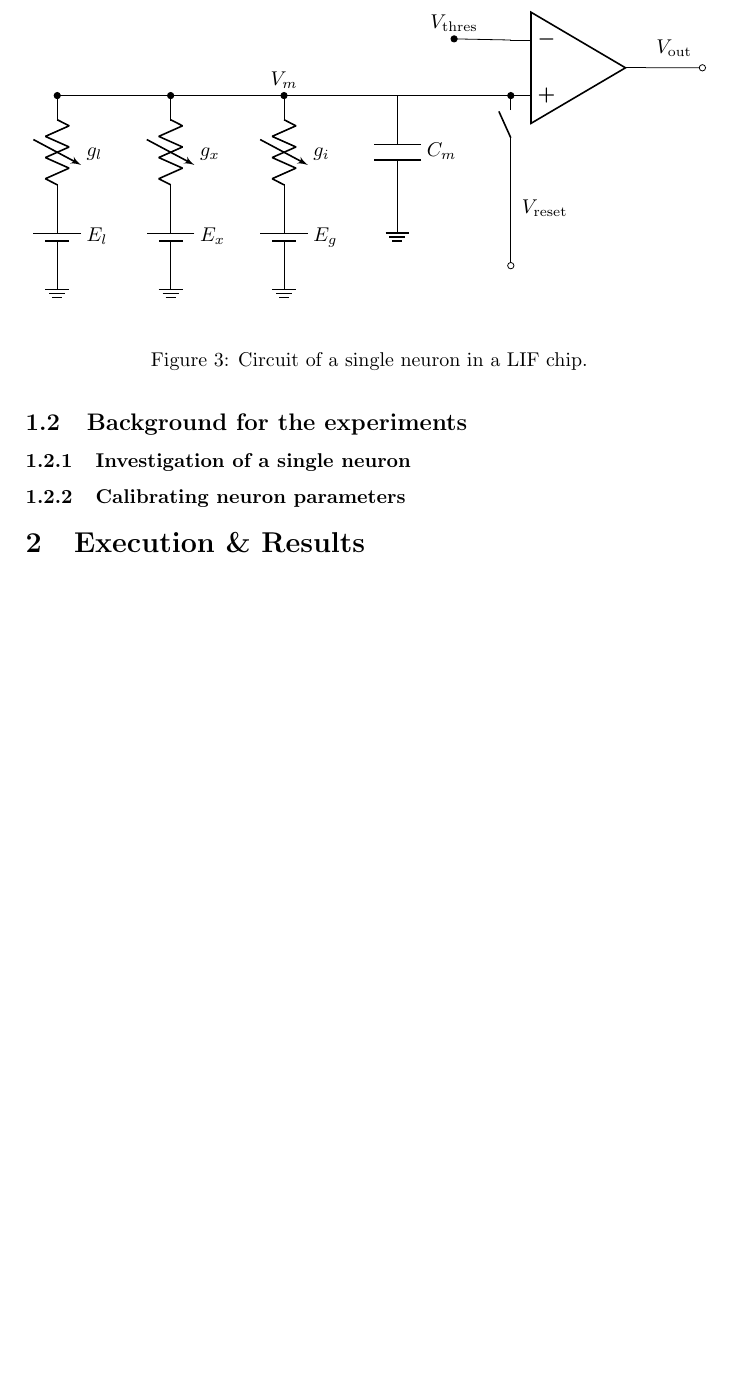
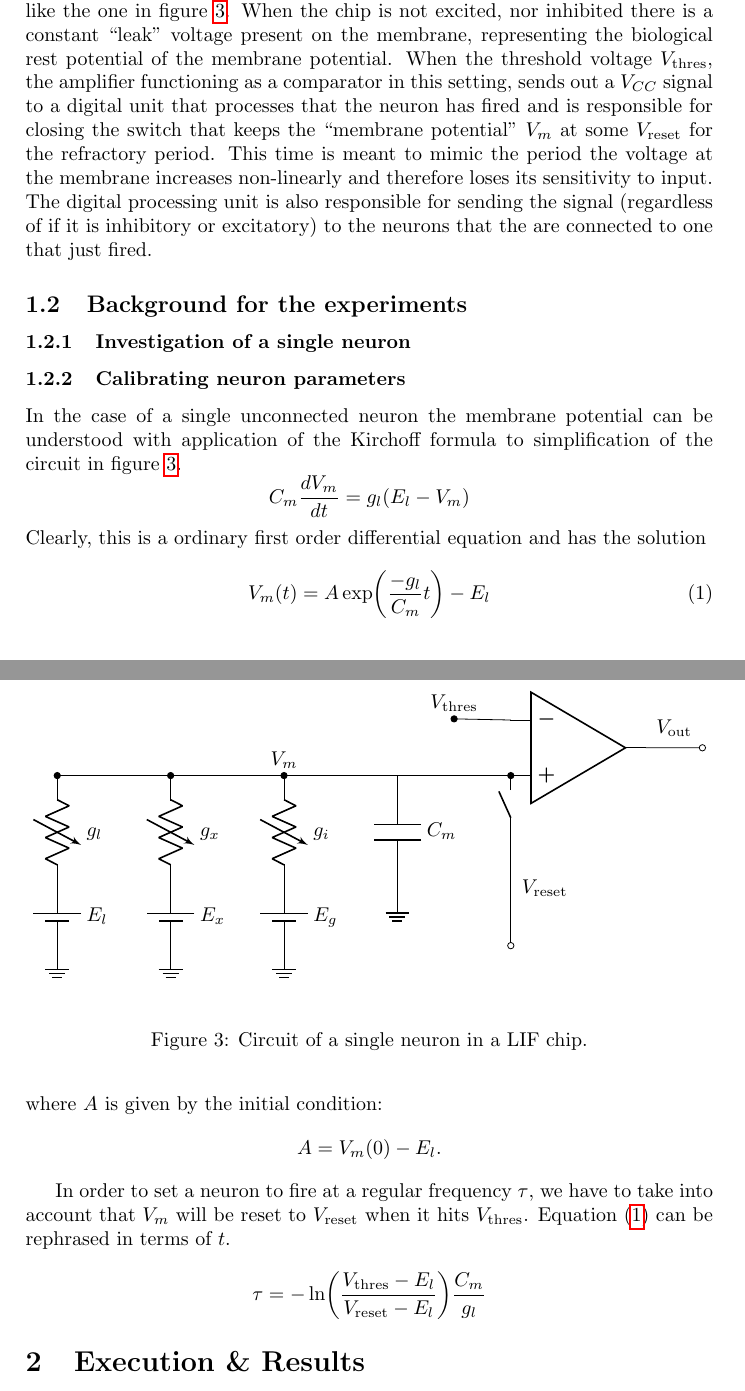
Before and after one commit to Drvanon/FP09, a LaTeX document (main.tex): part of page 3 of 4 before the commit and two parts of pages 3 and 4 of 5 after it, the two joined at a grey line, cut at the place of the change, the shorter picture padded with empty space. Compiled offline with pdfLaTeX.

Commit message:
Add theoretical background to experiment 2

```diff
--- a/main.tex
+++ b/main.tex
@@ -75,7 +76,18 @@ the transfer of the signal by changing the relative potential at the dendrites.
 
 In order to emulate the behaviour electronically, a leaky integrate and fire
 (LIF) model is used. A single neuron is represented by an electronic circuit
-like the one in figure \ref{fig:circuit}.
+like the one in figure \ref{fig:circuit}. When the chip is not excited, nor
+inhibited there is a constant ``leak'' voltage present on the membrane,
+representing the biological rest potential of the membrane potential. When the
+threshold voltage $V_\text{thres}$, the amplifier functioning as a comparator in
+this setting, sends out a $V_{CC}$ signal to a digital unit that processes that
+the neuron has fired and is responsible for closing the switch that keeps the
+``membrane potential'' $V_m$ at some $V_\text{reset}$ for the refractory
+period. This time is meant to mimic the period the voltage at the membrane
+increases non-linearly and therefore loses its sensitivity to input. The digital
+processing unit is also responsible for sending the signal (regardless of if it
+is inhibitory or excitatory) to the neurons that the are connected to one that
+just fired.
 
 \begin{figure}
     \centering
@@ -98,11 +110,34 @@ like the one in figure \ref{fig:circuit}.
     \label{fig:circuit}
 \end{figure}
 
-
 \subsection{Background for the experiments}
 \subsubsection{Investigation of a single neuron}
 \subsubsection{Calibrating neuron parameters}
-% So on for all experiments
+In the case of a single unconnected neuron the membrane potential can be
+understood with application of the Kirchoff formula to simplification of the
+circuit in figure \ref{fig:circuit}.
+\[
+    C_m \frac{dV_m}{dt} = g_l(E_l - V_m)
+\]
+Clearly, this is a ordinary first order differential equation and has the
+solution
+\begin{equation}
+    V_m(t) = A \exp(\frac{-g_l}{C_m}t) - E_l
+    \label{eq:diff-eq-sol}
+\end{equation}
+where $A$ is given by the initial condition:
+\[
+    A = V_m(0) - E_l.
+\]
+
+In order to set a neuron to fire at a regular frequency $\tau$, we have to take
+into account that $V_m$ will be reset to $V_\text{reset}$ when it hits
+$V_\text{thres}$. Equation \eqref{eq:diff-eq-sol} can be rephrased in terms of
+$t$.
+\[
+    \tau = -\ln(\frac{V_\text{thres} - E_l}{V_\text{reset} - E_l})
+    \frac{C_m}{g_l}
+\]
 
 \section{Execution \& Results}
 
```
Also changed, not shown: main.tex (5 more changed lines).
